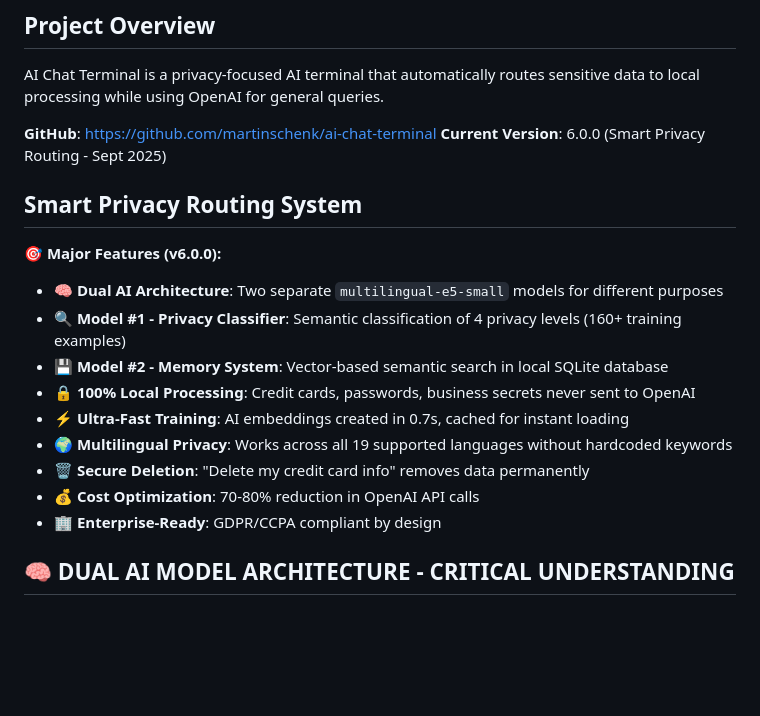
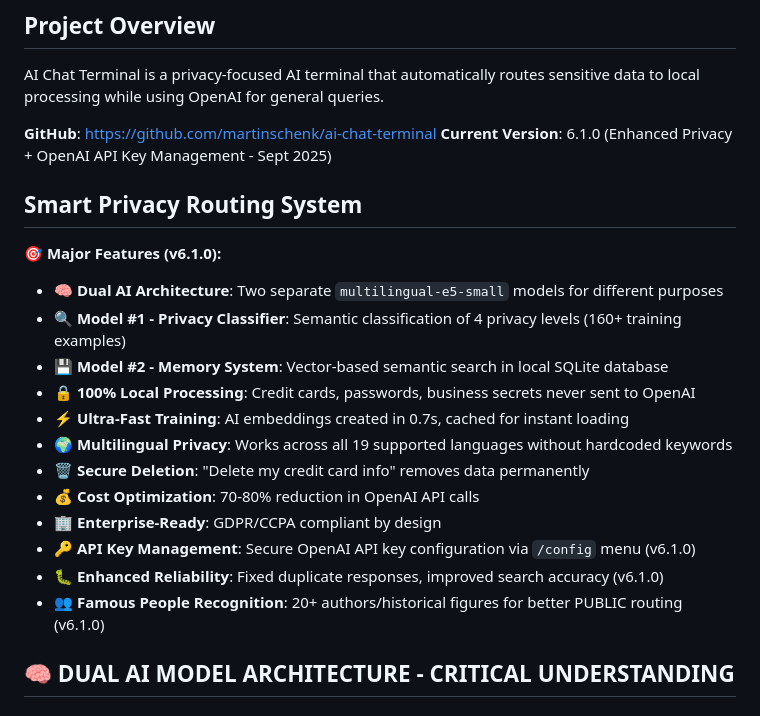
Before and after one commit to martinschenk/ai-chat-terminal, a Markdown page: CLAUDE.md, the part around one of its changes. GitHub-like rendering; blank space fills up the shorter version.

```diff
--- a/CLAUDE.md
+++ b/CLAUDE.md
@@ -4,11 +4,11 @@
 AI Chat Terminal is a privacy-focused AI terminal that automatically routes sensitive data to local processing while using OpenAI for general queries.
 
 **GitHub**: https://github.com/martinschenk/ai-chat-terminal
-**Current Version**: 6.0.0 (Smart Privacy Routing - Sept 2025)
+**Current Version**: 6.1.0 (Enhanced Privacy + OpenAI API Key Management - Sept 2025)
 
 ## Smart Privacy Routing System
 
-**🎯 Major Features (v6.0.0):**
+**🎯 Major Features (v6.1.0):**
 - **🧠 Dual AI Architecture**: Two separate `multilingual-e5-small` models for different purposes
 - **🔍 Model #1 - Privacy Classifier**: Semantic classification of 4 privacy levels (160+ training examples)
 - **💾 Model #2 - Memory System**: Vector-based semantic search in local SQLite database
@@ -18,6 +18,9 @@ AI Chat Terminal is a privacy-focused AI terminal that automatically routes sens
 - **🗑️ Secure Deletion**: "Delete my credit card info" removes data permanently
 - **💰 Cost Optimization**: 70-80% reduction in OpenAI API calls
 - **🏢 Enterprise-Ready**: GDPR/CCPA compliant by design
+- **🔑 API Key Management**: Secure OpenAI API key configuration via `/config` menu (v6.1.0)
+- **🐛 Enhanced Reliability**: Fixed duplicate responses, improved search accuracy (v6.1.0)
+- **👥 Famous People Recognition**: 20+ authors/historical figures for better PUBLIC routing (v6.1.0)
 
 ## 🧠 DUAL AI MODEL ARCHITECTURE - CRITICAL UNDERSTANDING
 
```
Also changed, not shown: other parts of CLAUDE.md (+35 -0 lines).
